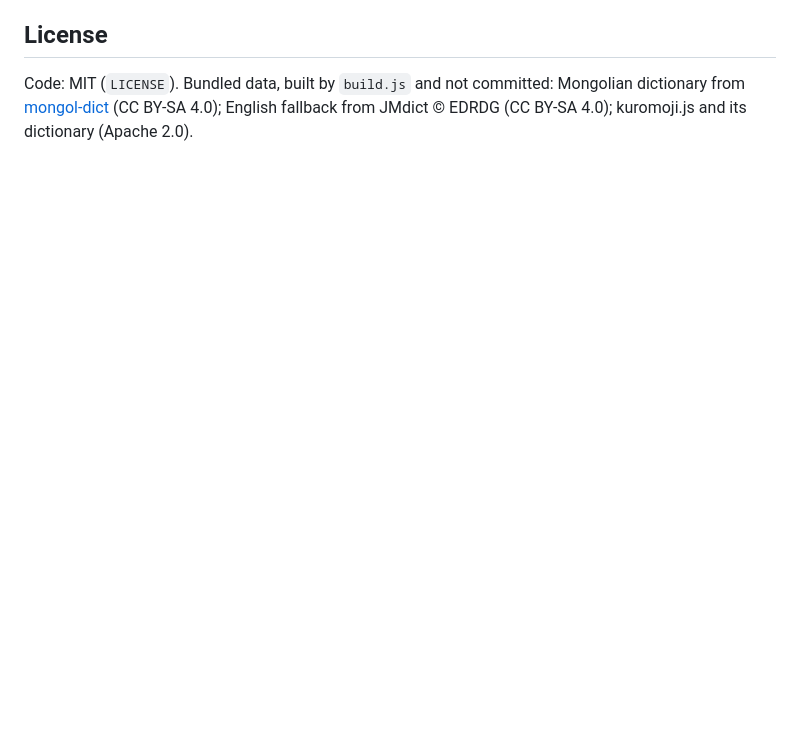
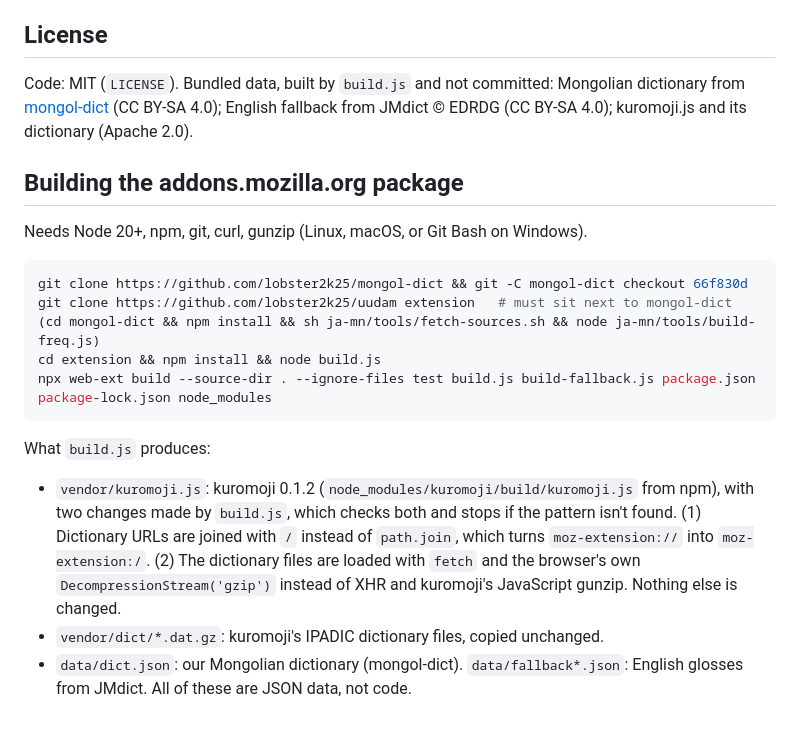
Before and after one commit to lobster2k25/uudam, a Markdown page: README.md, the part around the change. GitHub-like rendering; blank space fills up the shorter version.

Commit message:
README: how to build the addons.mozilla.org package
Co-Authored-By: Claude Opus 5.5 <noreply@anthropic.com>

````diff
--- a/README.md
+++ b/README.md
@@ -45,3 +45,26 @@ If Netflix gives no WebVTT track, content.js falls back to reading the text Netf
 Code: MIT (`LICENSE`). Bundled data, built by `build.js` and not committed:
 Mongolian dictionary from [mongol-dict](https://github.com/lobster2k25/mongol-dict) (CC BY-SA 4.0);
 English fallback from JMdict © EDRDG (CC BY-SA 4.0); kuromoji.js and its dictionary (Apache 2.0).
+
+## Building the addons.mozilla.org package
+
+Needs Node 20+, npm, git, curl, gunzip (Linux, macOS, or Git Bash on Windows).
+
+```sh
+git clone https://github.com/lobster2k25/mongol-dict && git -C mongol-dict checkout 66f830d
+git clone https://github.com/lobster2k25/uudam extension   # must sit next to mongol-dict
+(cd mongol-dict && npm install && sh ja-mn/tools/fetch-sources.sh && node ja-mn/tools/build-freq.js)
+cd extension && npm install && node build.js
+npx web-ext build --source-dir . --ignore-files test build.js build-fallback.js package.json package-lock.json node_modules
+```
+
+What `build.js` produces:
+
+- `vendor/kuromoji.js`: kuromoji 0.1.2 (`node_modules/kuromoji/build/kuromoji.js` from npm), with two
+  changes made by `build.js`, which checks both and stops if the pattern isn't found. (1) Dictionary URLs are
+  joined with `/` instead of `path.join`, which turns `moz-extension://` into `moz-extension:/`. (2) The
+  dictionary files are loaded with `fetch` and the browser's own `DecompressionStream('gzip')` instead of
+  XHR and kuromoji's JavaScript gunzip. Nothing else is changed.
+- `vendor/dict/*.dat.gz`: kuromoji's IPADIC dictionary files, copied unchanged.
+- `data/dict.json`: our Mongolian dictionary (mongol-dict). `data/fallback*.json`: English glosses from
+  JMdict. All of these are JSON data, not code.
````
